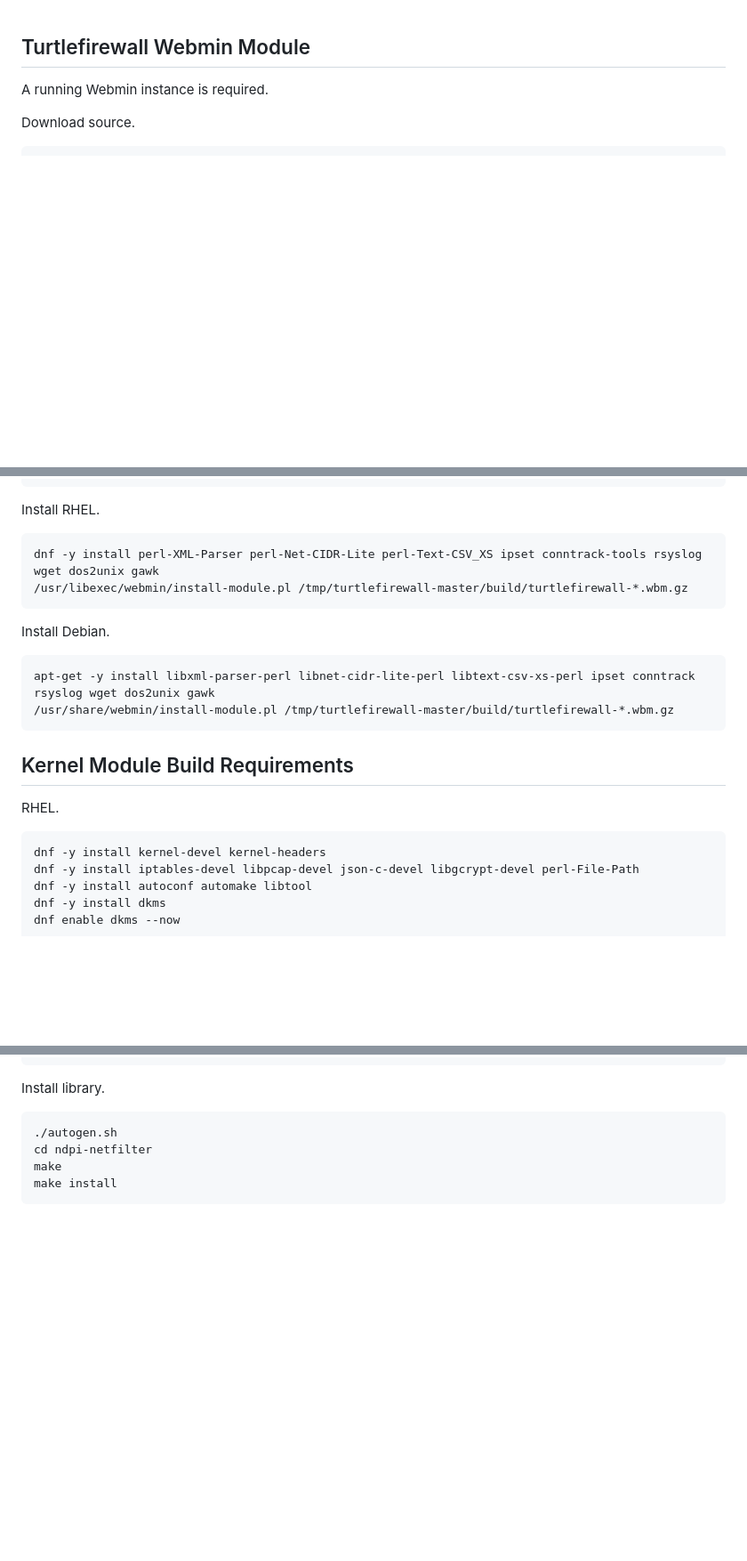
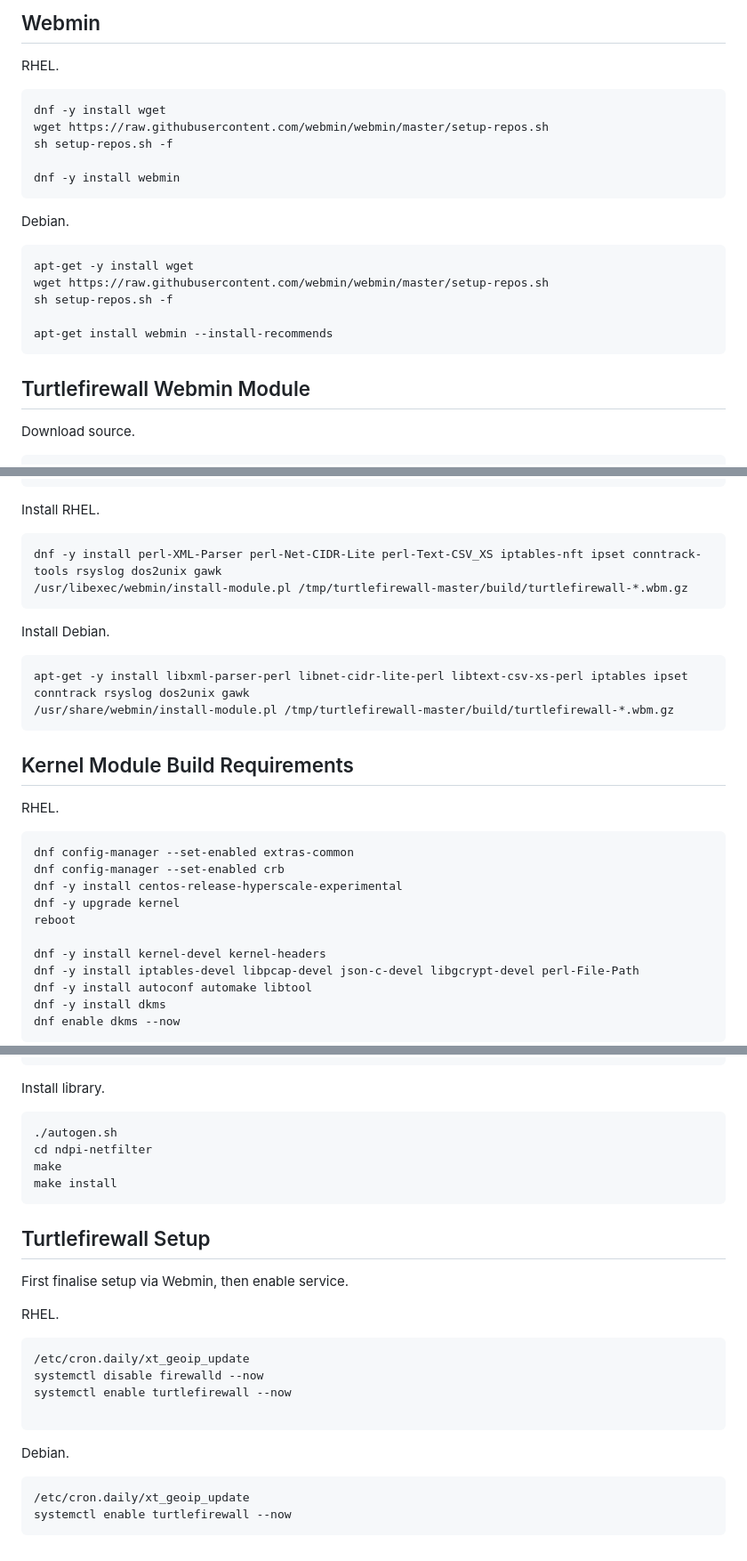
Before and after one commit to netcons/turtlefirewall, a Markdown page: INSTALL.md, 3 parts joined by grey strips. Shown at 89% size. GitHub-like rendering; blank space fills up the shorter version.

Commit message:
OS : Universal install instructions.

````diff
--- a/INSTALL-WBM.md
+++ b/INSTALL.md
@@ -1,6 +1,24 @@
+## Webmin
+
+RHEL.
+```
+dnf -y install wget
+wget https://raw.githubusercontent.com/webmin/webmin/master/setup-repos.sh
+sh setup-repos.sh -f
+
+dnf -y install webmin
+```
+
+Debian.
+```
+apt-get -y install wget
+wget https://raw.githubusercontent.com/webmin/webmin/master/setup-repos.sh
+sh setup-repos.sh -f
+
+apt-get install webmin --install-recommends
+```
+
 ## Turtlefirewall Webmin Module
-
-A running Webmin instance is required.
 
 Download source.
 ```
@@ -18,13 +36,13 @@ chmod +x build-wbm
 
 Install RHEL.
 ```
-dnf -y install perl-XML-Parser perl-Net-CIDR-Lite perl-Text-CSV_XS ipset conntrack-tools rsyslog wget dos2unix gawk
+dnf -y install perl-XML-Parser perl-Net-CIDR-Lite perl-Text-CSV_XS iptables-nft ipset conntrack-tools rsyslog dos2unix gawk
 /usr/libexec/webmin/install-module.pl /tmp/turtlefirewall-master/build/turtlefirewall-*.wbm.gz
 ```
 
 Install Debian.
 ```
-apt-get -y install libxml-parser-perl libnet-cidr-lite-perl libtext-csv-xs-perl ipset conntrack rsyslog wget dos2unix gawk
+apt-get -y install libxml-parser-perl libnet-cidr-lite-perl libtext-csv-xs-perl iptables ipset conntrack rsyslog dos2unix gawk
 /usr/share/webmin/install-module.pl /tmp/turtlefirewall-master/build/turtlefirewall-*.wbm.gz
 ```
 
@@ -32,6 +50,12 @@ apt-get -y install libxml-parser-perl libnet-cidr-lite-perl libtext-csv-xs-perl
 
 RHEL.
 ```
+dnf config-manager --set-enabled extras-common
+dnf config-manager --set-enabled crb
+dnf -y install centos-release-hyperscale-experimental
+dnf -y upgrade kernel
+reboot
+
 dnf -y install kernel-devel kernel-headers
 dnf -y install iptables-devel libpcap-devel json-c-devel libgcrypt-devel perl-File-Path
 dnf -y install autoconf automake libtool
@@ -130,3 +149,21 @@ cd ndpi-netfilter
 make
 make install
 ```
+
+## Turtlefirewall Setup
+
+First finalise setup via Webmin, then enable service.
+
+RHEL.
+```
+/etc/cron.daily/xt_geoip_update
+systemctl disable firewalld --now
+systemctl enable turtlefirewall --now
+
+```
+
+Debian.
+```
+/etc/cron.daily/xt_geoip_update
+systemctl enable turtlefirewall --now
+```
````
Also changed, not shown: other parts of INSTALL.md (+0 -5 lines), INSTALL-RPM.md (deleted, +0 -167 lines).
